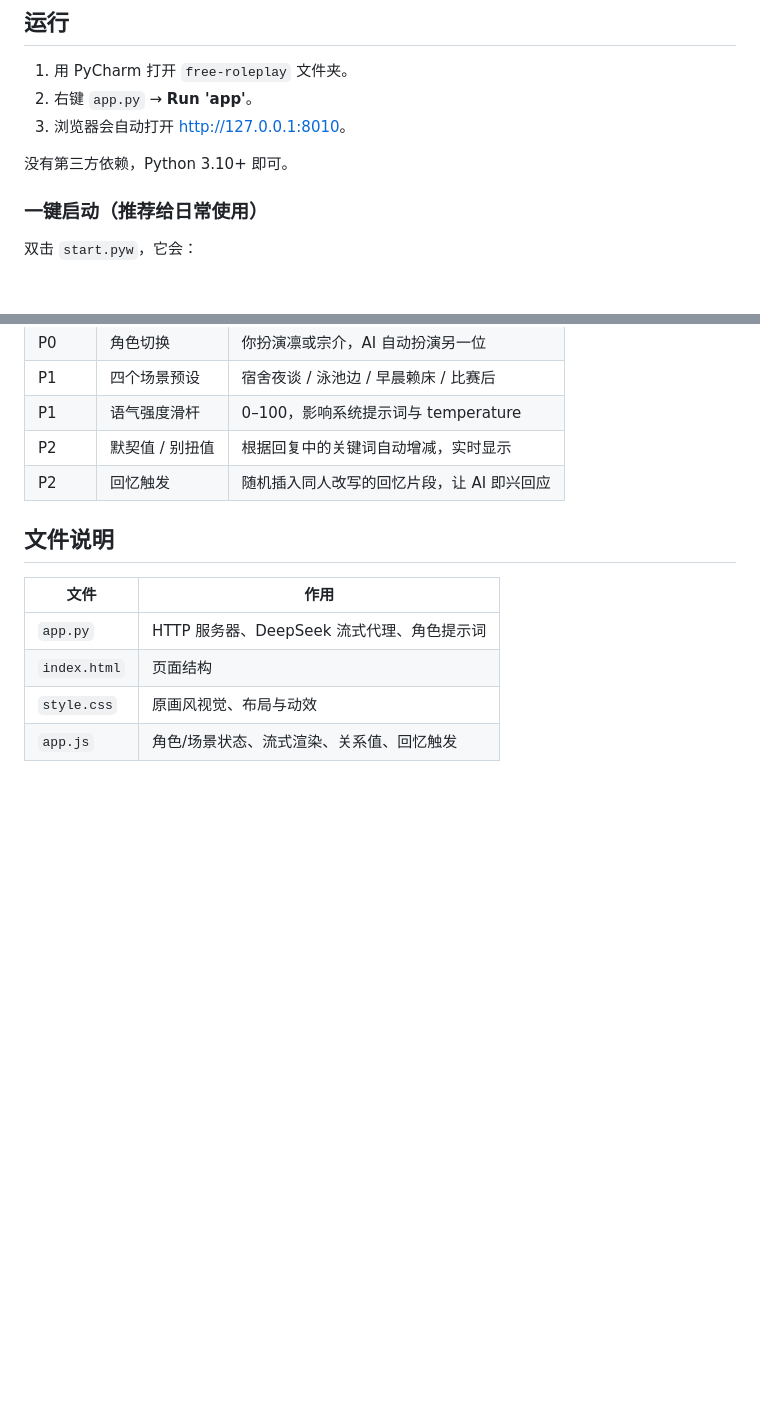
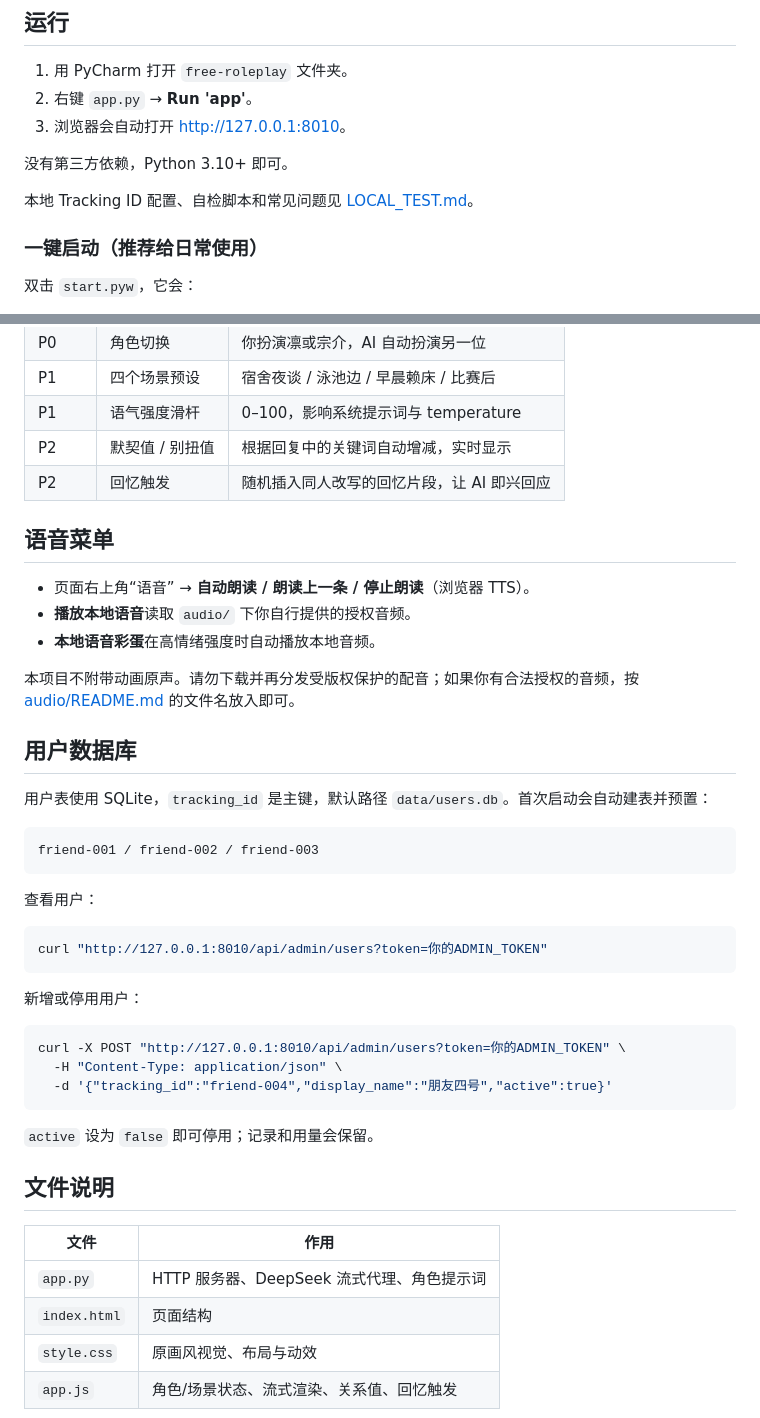
Before and after one commit to fanashlee72-netizen/free-roleplay, a Markdown page: README.md, 2 parts joined by grey strips. GitHub-like rendering; blank space fills up the shorter version.

````diff
--- a/README.md
+++ b/README.md
@@ -11,6 +11,8 @@
 3. 浏览器会自动打开 <http://127.0.0.1:8010>。
 
 没有第三方依赖，Python 3.10+ 即可。
+
+本地 Tracking ID 配置、自检脚本和常见问题见 [LOCAL_TEST.md](LOCAL_TEST.md)。
 
 ### 一键启动（推荐给日常使用）
 
@@ -76,6 +78,38 @@ DEEPSEEK_MODEL=deepseek-chat
 | P2 | 默契值 / 别扭值 | 根据回复中的关键词自动增减，实时显示 |
 | P2 | 回忆触发 | 随机插入同人改写的回忆片段，让 AI 即兴回应 |
 
+## 语音菜单
+
+- 页面右上角“语音” → **自动朗读 / 朗读上一条 / 停止朗读**（浏览器 TTS）。
+- **播放本地语音**读取 `audio/` 下你自行提供的授权音频。
+- **本地语音彩蛋**在高情绪强度时自动播放本地音频。
+
+本项目不附带动画原声。请勿下载并再分发受版权保护的配音；如果你有合法授权的音频，按 [audio/README.md](audio/README.md) 的文件名放入即可。
+
+## 用户数据库
+
+用户表使用 SQLite，`tracking_id` 是主键，默认路径 `data/users.db`。首次启动会自动建表并预置：
+
+```text
+friend-001 / friend-002 / friend-003
+```
+
+查看用户：
+
+```bash
+curl "http://127.0.0.1:8010/api/admin/users?token=你的ADMIN_TOKEN"
+```
+
+新增或停用用户：
+
+```bash
+curl -X POST "http://127.0.0.1:8010/api/admin/users?token=你的ADMIN_TOKEN" \
+  -H "Content-Type: application/json" \
+  -d '{"tracking_id":"friend-004","display_name":"朋友四号","active":true}'
+```
+
+`active` 设为 `false` 即可停用；记录和用量会保留。
+
 ## 文件说明
 
 | 文件 | 作用 |
````
